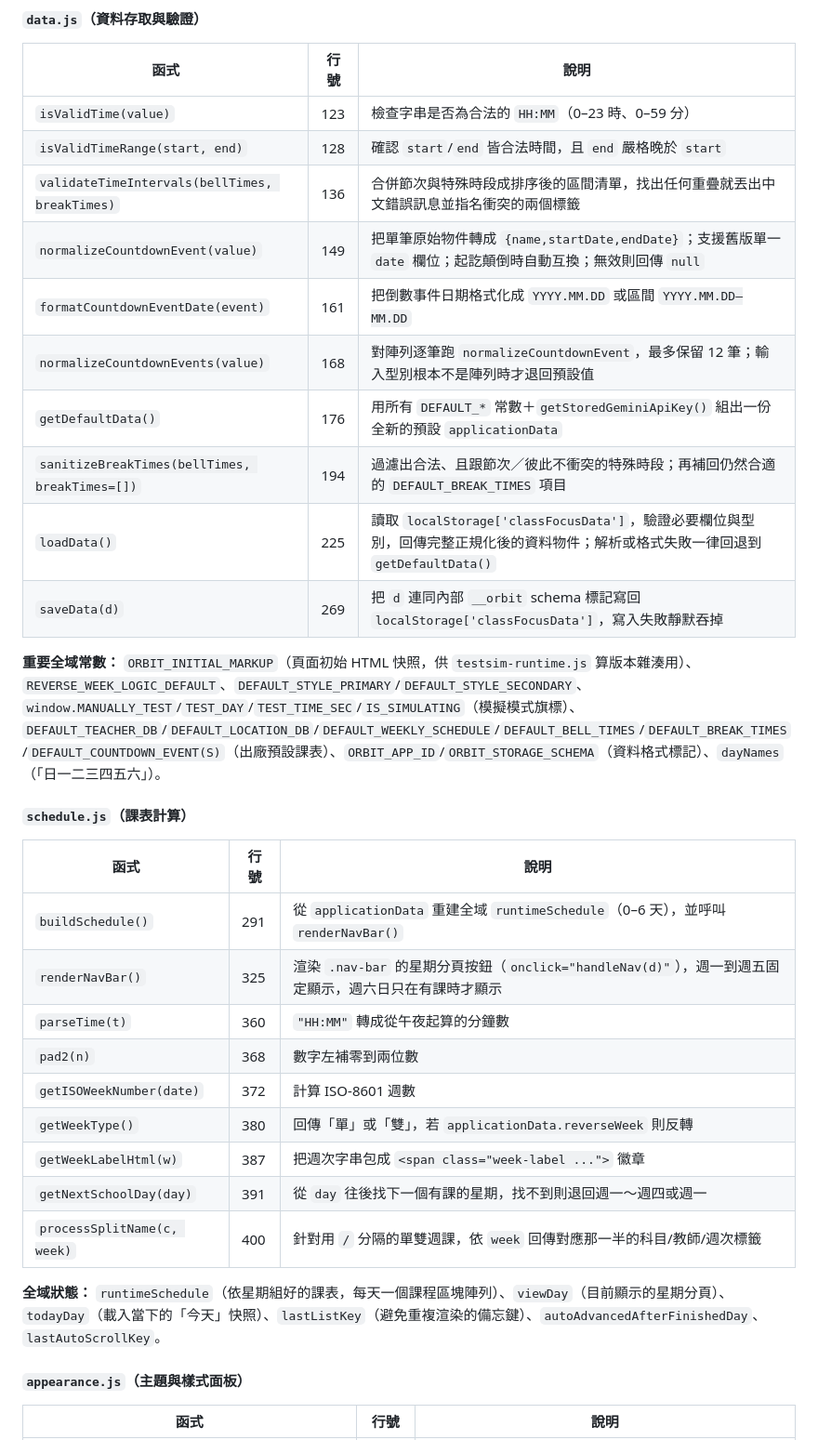
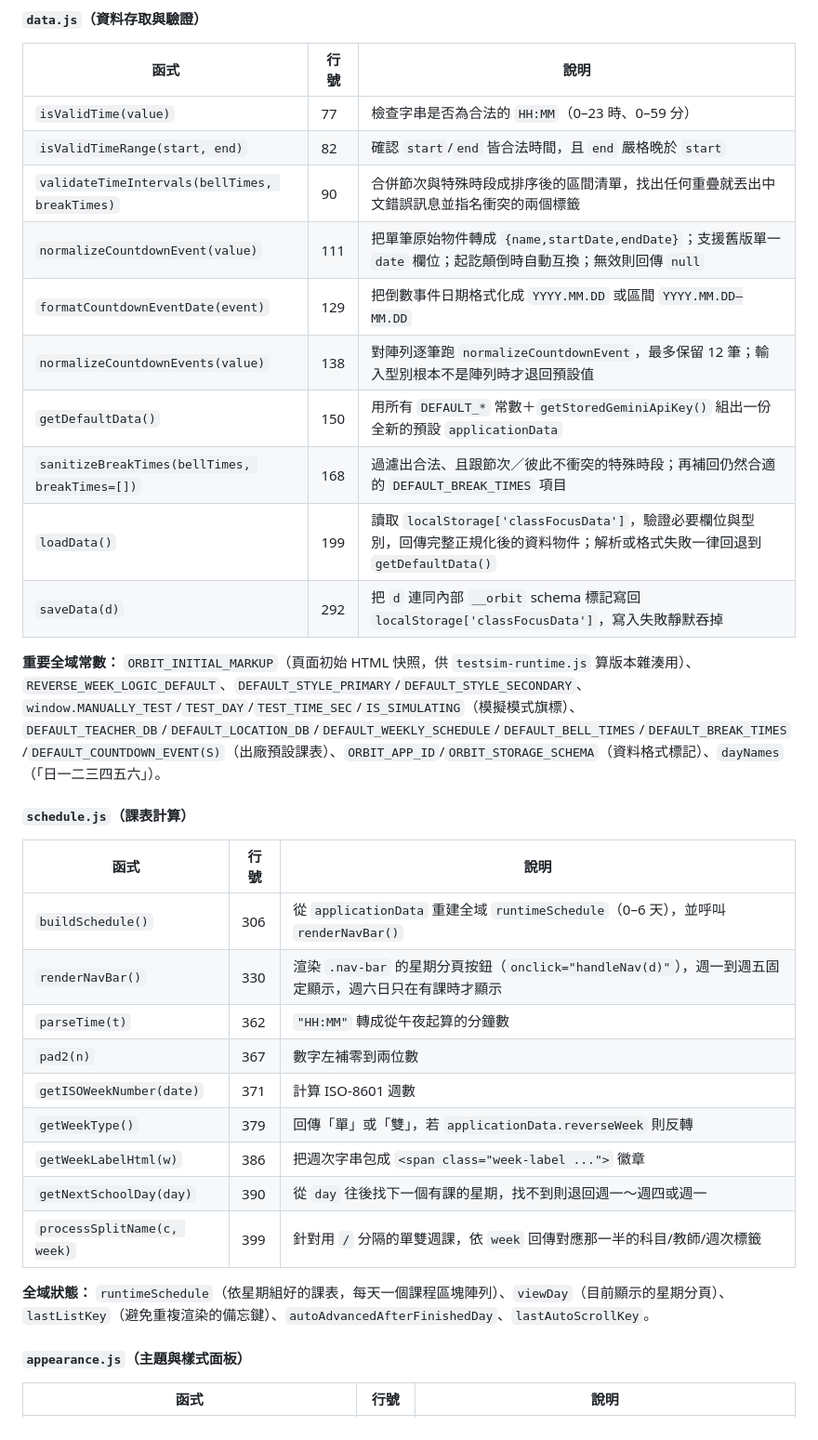
Before and after one commit to jaypengx-collab/Orbit, a Markdown page: README.md, the part around one of its changes. Shown at 93% size. GitHub-like rendering.

```diff
--- a/README.md
+++ b/README.md
@@ -397,16 +397,16 @@ Orbit AI 沒有分離的淺色主題——`html{color-scheme:dark}` 是寫死的
 
 | 函式 | 行號 | 說明 |
 | --- | --- | --- |
-| `isValidTime(value)` | 123 | 檢查字串是否為合法的 `HH:MM`（0–23 時、0–59 分） |
-| `isValidTimeRange(start, end)` | 128 | 確認 `start`/`end` 皆合法時間，且 `end` 嚴格晚於 `start` |
-| `validateTimeIntervals(bellTimes, breakTimes)` | 136 | 合併節次與特殊時段成排序後的區間清單，找出任何重疊就丟出中文錯誤訊息並指名衝突的兩個標籤 |
-| `normalizeCountdownEvent(value)` | 149 | 把單筆原始物件轉成 `{name,startDate,endDate}`；支援舊版單一 `date` 欄位；起訖顛倒時自動互換；無效則回傳 `null` |
-| `formatCountdownEventDate(event)` | 161 | 把倒數事件日期格式化成 `YYYY.MM.DD` 或區間 `YYYY.MM.DD–MM.DD` |
-| `normalizeCountdownEvents(value)` | 168 | 對陣列逐筆跑 `normalizeCountdownEvent`，最多保留 12 筆；輸入型別根本不是陣列時才退回預設值 |
-| `getDefaultData()` | 176 | 用所有 `DEFAULT_*` 常數＋`getStoredGeminiApiKey()` 組出一份全新的預設 `applicationData` |
-| `sanitizeBreakTimes(bellTimes, breakTimes=[])` | 194 | 過濾出合法、且跟節次／彼此不衝突的特殊時段；再補回仍然合適的 `DEFAULT_BREAK_TIMES` 項目 |
-| `loadData()` | 225 | 讀取 `localStorage['classFocusData']`，驗證必要欄位與型別，回傳完整正規化後的資料物件；解析或格式失敗一律回退到 `getDefaultData()` |
-| `saveData(d)` | 269 | 把 `d` 連同內部 `__orbit` schema 標記寫回 `localStorage['classFocusData']`，寫入失敗靜默吞掉 |
+| `isValidTime(value)` | 77 | 檢查字串是否為合法的 `HH:MM`（0–23 時、0–59 分） |
+| `isValidTimeRange(start, end)` | 82 | 確認 `start`/`end` 皆合法時間，且 `end` 嚴格晚於 `start` |
+| `validateTimeIntervals(bellTimes, breakTimes)` | 90 | 合併節次與特殊時段成排序後的區間清單，找出任何重疊就丟出中文錯誤訊息並指名衝突的兩個標籤 |
+| `normalizeCountdownEvent(value)` | 111 | 把單筆原始物件轉成 `{name,startDate,endDate}`；支援舊版單一 `date` 欄位；起訖顛倒時自動互換；無效則回傳 `null` |
+| `formatCountdownEventDate(event)` | 129 | 把倒數事件日期格式化成 `YYYY.MM.DD` 或區間 `YYYY.MM.DD–MM.DD` |
+| `normalizeCountdownEvents(value)` | 138 | 對陣列逐筆跑 `normalizeCountdownEvent`，最多保留 12 筆；輸入型別根本不是陣列時才退回預設值 |
+| `getDefaultData()` | 150 | 用所有 `DEFAULT_*` 常數＋`getStoredGeminiApiKey()` 組出一份全新的預設 `applicationData` |
+| `sanitizeBreakTimes(bellTimes, breakTimes=[])` | 168 | 過濾出合法、且跟節次／彼此不衝突的特殊時段；再補回仍然合適的 `DEFAULT_BREAK_TIMES` 項目 |
+| `loadData()` | 199 | 讀取 `localStorage['classFocusData']`，驗證必要欄位與型別，回傳完整正規化後的資料物件；解析或格式失敗一律回退到 `getDefaultData()` |
+| `saveData(d)` | 292 | 把 `d` 連同內部 `__orbit` schema 標記寫回 `localStorage['classFocusData']`，寫入失敗靜默吞掉 |
 
 **重要全域常數：** `ORBIT_INITIAL_MARKUP`（頁面初始 HTML 快照，供 `testsim-runtime.js` 算版本雜湊用）、`REVERSE_WEEK_LOGIC_DEFAULT`、`DEFAULT_STYLE_PRIMARY`/`DEFAULT_STYLE_SECONDARY`、`window.MANUALLY_TEST`/`TEST_DAY`/`TEST_TIME_SEC`/`IS_SIMULATING`（模擬模式旗標）、`DEFAULT_TEACHER_DB`/`DEFAULT_LOCATION_DB`/`DEFAULT_WEEKLY_SCHEDULE`/`DEFAULT_BELL_TIMES`/`DEFAULT_BREAK_TIMES`/`DEFAULT_COUNTDOWN_EVENT(S)`（出廠預設課表）、`ORBIT_APP_ID`/`ORBIT_STORAGE_SCHEMA`（資料格式標記）、`dayNames`（「日一二三四五六」）。
 
@@ -414,17 +414,17 @@ Orbit AI 沒有分離的淺色主題——`html{color-scheme:dark}` 是寫死的
 
 | 函式 | 行號 | 說明 |
 | --- | --- | --- |
-| `buildSchedule()` | 291 | 從 `applicationData` 重建全域 `runtimeSchedule`（0–6 天），並呼叫 `renderNavBar()` |
-| `renderNavBar()` | 325 | 渲染 `.nav-bar` 的星期分頁按鈕（`onclick="handleNav(d)"`），週一到週五固定顯示，週六日只在有課時才顯示 |
-| `parseTime(t)` | 360 | `"HH:MM"` 轉成從午夜起算的分鐘數 |
-| `pad2(n)` | 368 | 數字左補零到兩位數 |
-| `getISOWeekNumber(date)` | 372 | 計算 ISO-8601 週數 |
-| `getWeekType()` | 380 | 回傳「單」或「雙」，若 `applicationData.reverseWeek` 則反轉 |
-| `getWeekLabelHtml(w)` | 387 | 把週次字串包成 `<span class="week-label ...">` 徽章 |
-| `getNextSchoolDay(day)` | 391 | 從 `day` 往後找下一個有課的星期，找不到則退回週一～週四或週一 |
-| `processSplitName(c, week)` | 400 | 針對用 `/` 分隔的單雙週課，依 `week` 回傳對應那一半的科目/教師/週次標籤 |
+| `buildSchedule()` | 306 | 從 `applicationData` 重建全域 `runtimeSchedule`（0–6 天），並呼叫 `renderNavBar()` |
+| `renderNavBar()` | 330 | 渲染 `.nav-bar` 的星期分頁按鈕（`onclick="handleNav(d)"`），週一到週五固定顯示，週六日只在有課時才顯示 |
+| `parseTime(t)` | 362 | `"HH:MM"` 轉成從午夜起算的分鐘數 |
+| `pad2(n)` | 367 | 數字左補零到兩位數 |
+| `getISOWeekNumber(date)` | 371 | 計算 ISO-8601 週數 |
+| `getWeekType()` | 379 | 回傳「單」或「雙」，若 `applicationData.reverseWeek` 則反轉 |
+| `getWeekLabelHtml(w)` | 386 | 把週次字串包成 `<span class="week-label ...">` 徽章 |
+| `getNextSchoolDay(day)` | 390 | 從 `day` 往後找下一個有課的星期，找不到則退回週一～週四或週一 |
+| `processSplitName(c, week)` | 399 | 針對用 `/` 分隔的單雙週課，依 `week` 回傳對應那一半的科目/教師/週次標籤 |
 
-**全域狀態：** `runtimeSchedule`（依星期組好的課表，每天一個課程區塊陣列）、`viewDay`（目前顯示的星期分頁）、`todayDay`（載入當下的「今天」快照）、`lastListKey`（避免重複渲染的備忘鍵）、`autoAdvancedAfterFinishedDay`、`lastAutoScrollKey`。
+**全域狀態：** `runtimeSchedule`（依星期組好的課表，每天一個課程區塊陣列）、`viewDay`（目前顯示的星期分頁）、`lastListKey`（避免重複渲染的備忘鍵）、`autoAdvancedAfterFinishedDay`、`lastAutoScrollKey`。
 
 #### `appearance.js`（主題與樣式面板）
 
```
Also changed, not shown: other parts of README.md (+131 -131 lines).
